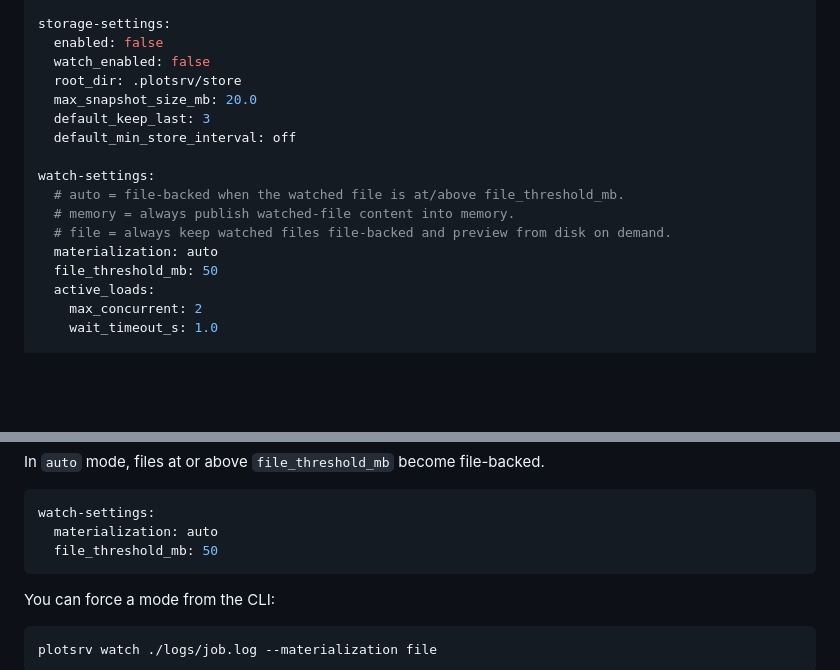
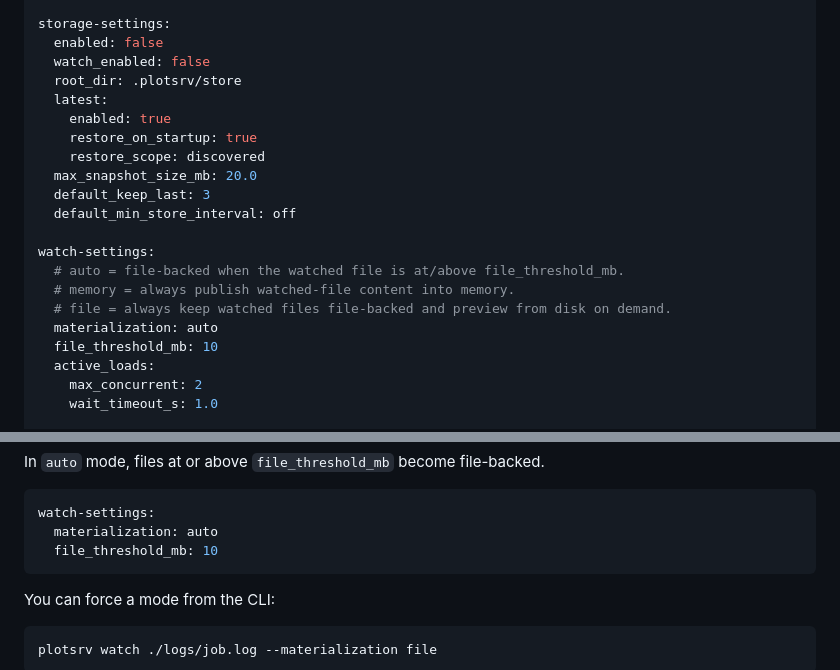
Before and after one commit to anees-hill/plotsrv, a Markdown page: docs/guides/configuration-reference.md, 2 parts joined by grey strips. Drawn GitHub-style; blank space fills up the shorter version.

Commit message:
docs: document updated resource-safe defaults

````diff
--- a/docs/guides/configuration-reference.md
+++ b/docs/guides/configuration-reference.md
@@ -46,6 +46,10 @@ storage-settings:
   enabled: false
   watch_enabled: false
   root_dir: .plotsrv/store
+  latest:
+    enabled: true
+    restore_on_startup: true
+    restore_scope: discovered
   max_snapshot_size_mb: 20.0
   default_keep_last: 3
   default_min_store_interval: off
@@ -55,7 +59,7 @@ watch-settings:
   # memory = always publish watched-file content into memory.
   # file = always keep watched files file-backed and preview from disk on demand.
   materialization: auto
-  file_threshold_mb: 50
+  file_threshold_mb: 10
   active_loads:
     max_concurrent: 2
     wait_timeout_s: 1.0
@@ -165,7 +169,7 @@ In `auto` mode, files at or above `file_threshold_mb` become file-backed.
 ```yaml
 watch-settings:
   materialization: auto
-  file_threshold_mb: 50
+  file_threshold_mb: 10
 ```
 
 You can force a mode from the CLI:
````
Also changed, not shown: docs/get-started/watch-files.md (+1 -1 lines).
